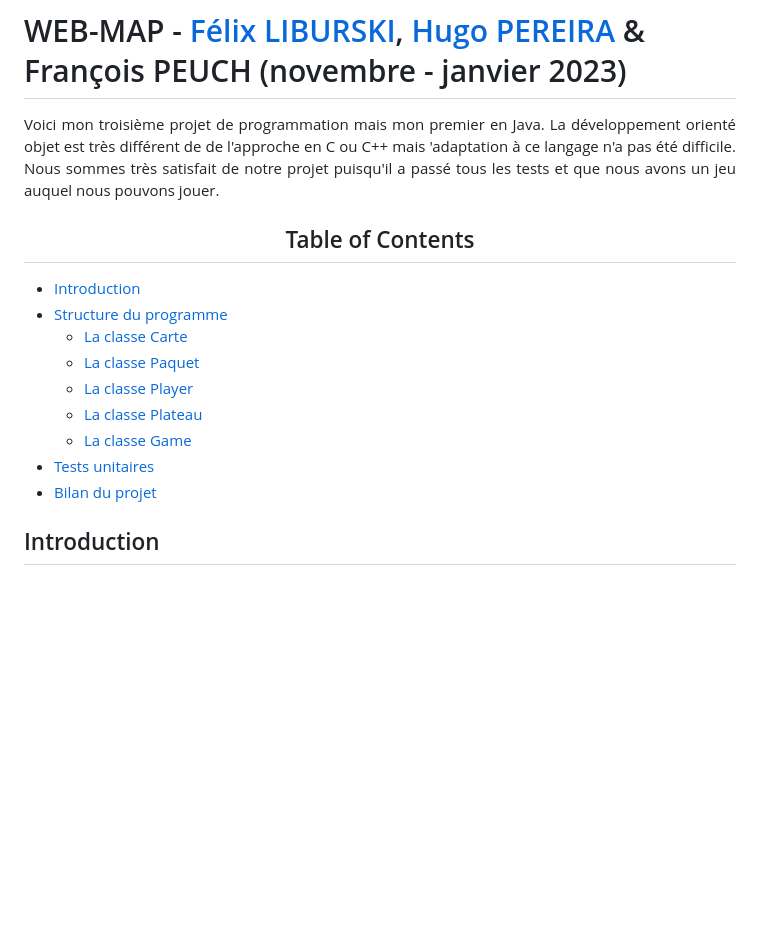
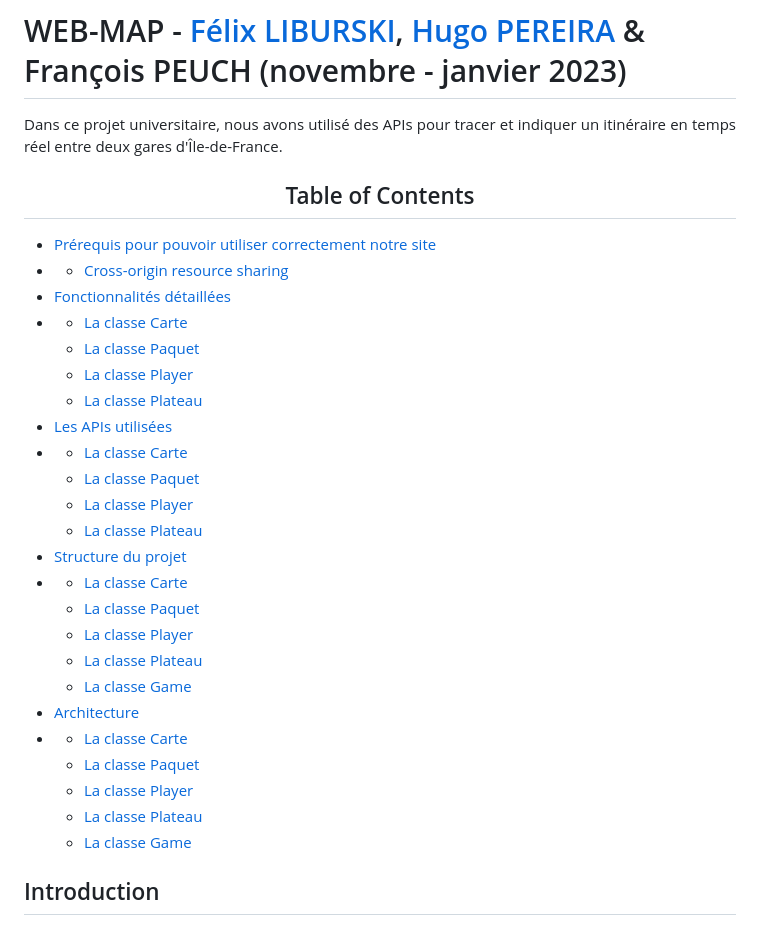
Before and after one commit to felixlbr/WEB-MAP, a Markdown page: README.md, the part around the change. GitHub-like rendering; blank space fills up the shorter version.

```diff
--- a/README.md
+++ b/README.md
@@ -1,17 +1,32 @@
 # WEB-MAP - [Félix LIBURSKI](https://github.com/felixlbr), [Hugo PEREIRA](https://github.com/tigrou23) & François PEUCH (novembre - janvier 2023)
-<div align="justify">Voici mon troisième projet de programmation mais mon premier en Java. La développement orienté objet est très différent de de l'approche en C ou C++ mais 'adaptation à ce langage n'a pas été difficile. Nous sommes très satisfait de notre projet puisqu'il a passé tous les tests et que nous avons un jeu auquel nous pouvons jouer.</div>
+<div align="justify">
+	Dans ce projet universitaire, nous avons utilisé des APIs pour tracer et indiquer un itinéraire en temps réel entre deux gares d'Île-de-France.</div>
 
 ## <center>Table of Contents </center>
-
-* [Introduction](#chapter1)
-* [Structure du programme](#chapter2)
-	* [La classe Carte](#section2_1)
+* [Prérequis pour pouvoir utiliser correctement notre site](#chapter1)
+* 	* [Cross-origin resource sharing](#section2_1)
+* [Fonctionnalités détaillées](#chapter1)
+* 	* [La classe Carte](#section2_1)
+	* [La classe Paquet](#section2_2)
+	* [La classe Player](#section2_3)
+	* [La classe Plateau](#section2_4)
+* [Les APIs utilisées](#chapter1)
+* 	* [La classe Carte](#section2_1)
+	* [La classe Paquet](#section2_2)
+	* [La classe Player](#section2_3)
+	* [La classe Plateau](#section2_4)
+* [Structure du projet](#chapter1)
+*	* [La classe Carte](#section2_1)
 	* [La classe Paquet](#section2_2)
 	* [La classe Player](#section2_3)
 	* [La classe Plateau](#section2_4)
 	* [La classe Game](#section2_5)
-* [Tests unitaires](#chapter3)
-* [Bilan du projet](#chapter4)
+* [Architecture](#chapter1)
+*	* [La classe Carte](#section2_1)
+	* [La classe Paquet](#section2_2)
+	* [La classe Player](#section2_3)
+	* [La classe Plateau](#section2_4)
+	* [La classe Game](#section2_5)
 
 ## Introduction <a class="anchor" id="chapter1"></a>
 <div align="justify">Le projet consiste à reproduire le jeu du 6 qui prend tout en l’adaptant
```
